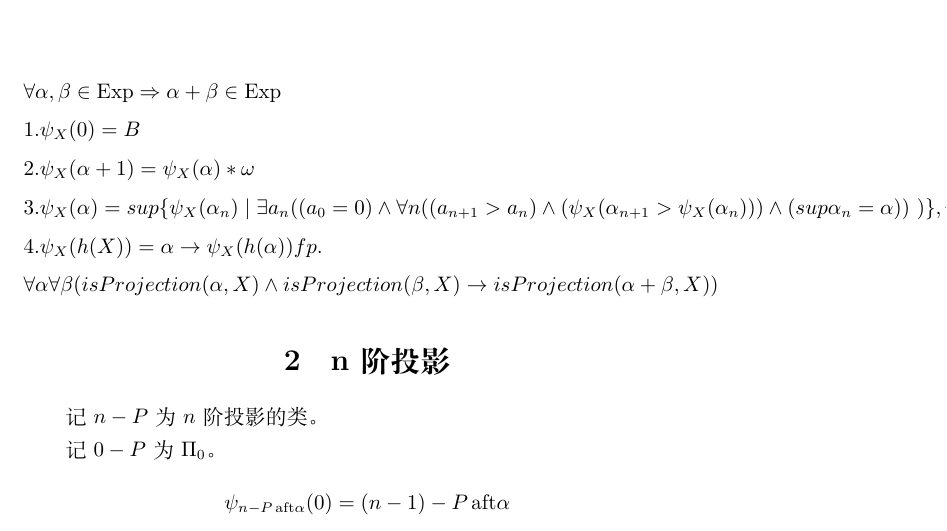
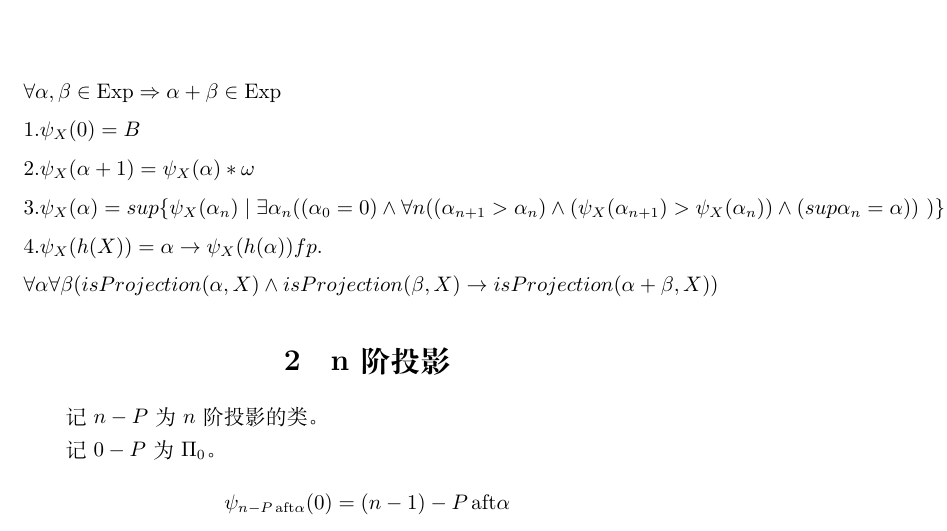
Before and after one commit to no-name5844/Ordanil-analyze, a LaTeX document (POCN.tex): part of page 1 of 2, cut so that both start at the same text. Compiled offline with XeLaTeX.

Commit message:
docs: 修正POCN文档中的下标变量错误
修正了POCN.md和POCN.tex中，投影函数定义里的存在量词后的下标变量错误，将{a_n}改为{α_n}，使符号使用一致准确。

```diff
--- a/POCN.tex
+++ b/POCN.tex
@@ -12,7 +12,7 @@
 &\forall\alpha,\beta\in\mathrm{Exp}\Rightarrow\alpha+\beta\in\mathrm{Exp}\\
 &1.\psi_X(0)=B\\
 &2.\psi_X(\alpha+1)=\psi_X(\alpha)*\omega\\
-&3.\psi_X(\alpha)=sup\{\psi_X(\alpha_n)\mid \exists{a_n}((a_0=0)\land \forall n((a_{n+1}>a_n)\land(\psi_X(\alpha_{n+1}>\psi_X(\alpha_n)))\land(sup{\alpha_n}=\alpha))\ ) \},isProjection(\alpha,X)\\
+&3.\psi_X(\alpha)=sup\{\psi_X(\alpha_n)\mid \exists{\alpha_n}((\alpha_0=0)\land \forall n((\alpha_{n+1}>\alpha_n)\land(\psi_X(\alpha_{n+1})>\psi_X(\alpha_n))\land(sup{\alpha_n}=\alpha))\ ) \},isProjection(\alpha,X)\\
 &4.\psi_X(h(X))=\alpha\rightarrow\psi_X(h(\alpha))fp.\\
 &\forall\alpha\forall\beta(isProjection(\alpha,X)\land isProjection(\beta,X)\to isProjection(\alpha+\beta,X))
 \end{align*}
```
Also changed, not shown: POCN.md (+1 -1 lines).
